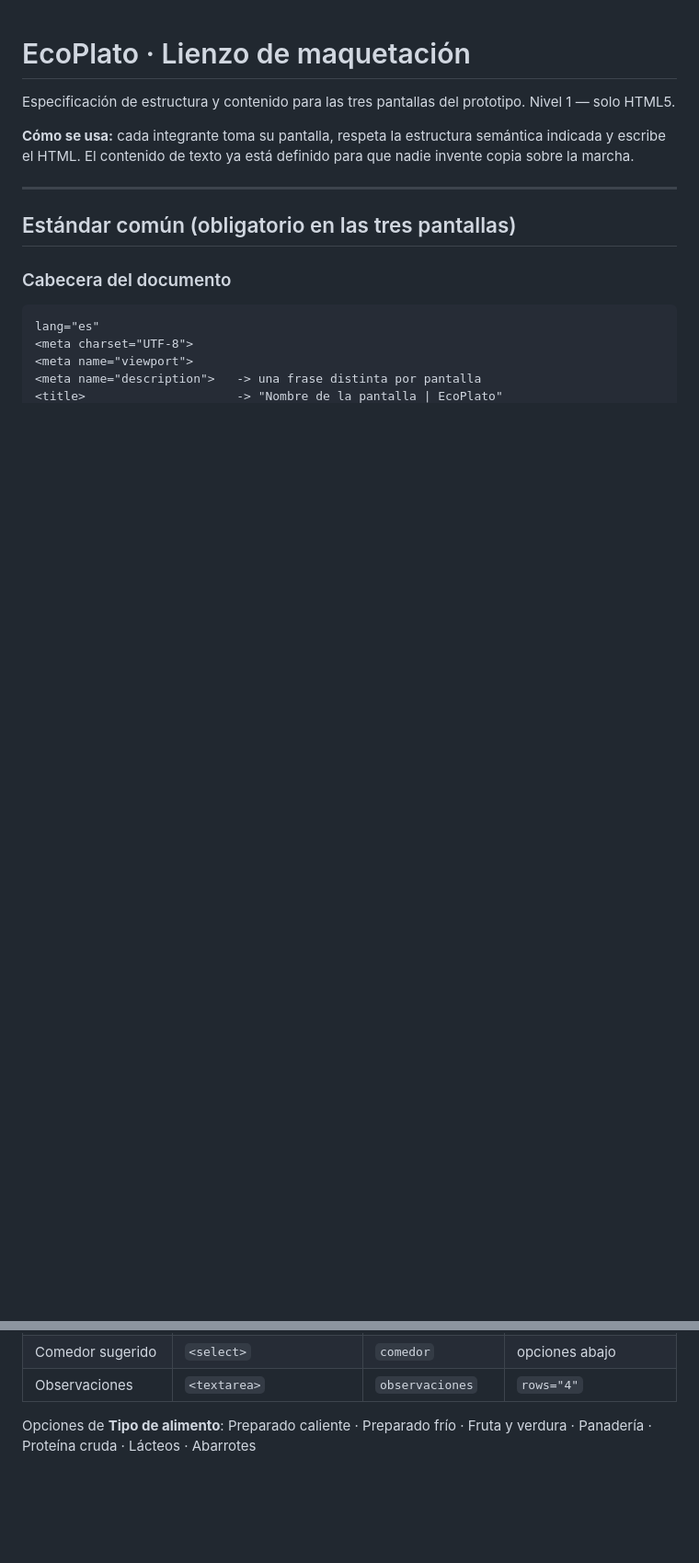
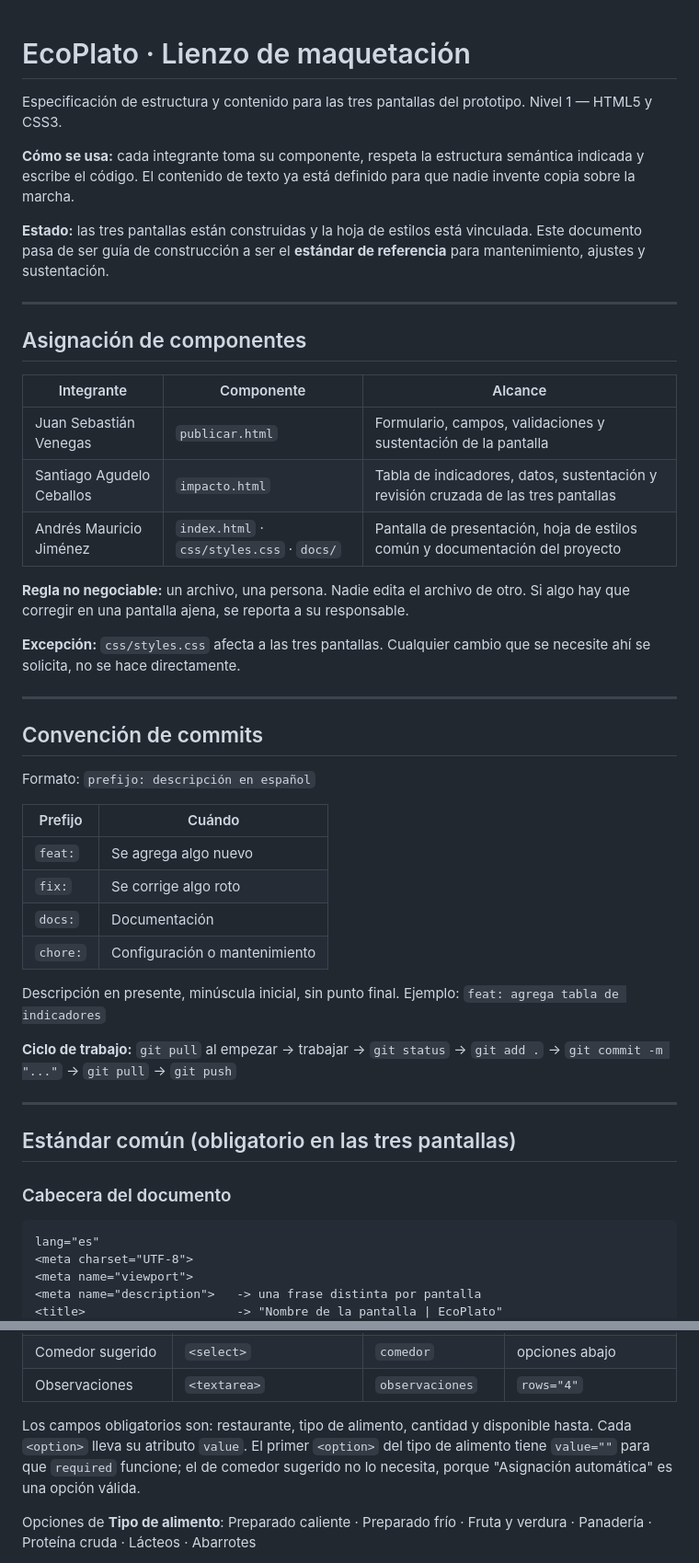
Before and after one commit to AndresJimenez198/ecoplato, a Markdown page: docs/EcoPlato-lienzo-maquetacion.md, 2 parts joined by grey strips. Shown at 92% size. Rendered like a GitHub page; blank space fills up the shorter version.

Commit message:
docs: actualiza lienzo con asignación de componentes y convención de commits

```diff
--- a/docs/EcoPlato-lienzo-maquetacion.md
+++ b/docs/EcoPlato-lienzo-maquetacion.md
@@ -1,11 +1,51 @@
 # EcoPlato · Lienzo de maquetación
 
 Especificación de estructura y contenido para las tres pantallas del
-prototipo. Nivel 1 — solo HTML5.
+prototipo. Nivel 1 — HTML5 y CSS3.
 
-**Cómo se usa:** cada integrante toma su pantalla, respeta la estructura
-semántica indicada y escribe el HTML. El contenido de texto ya está definido
-para que nadie invente copia sobre la marcha.
+**Cómo se usa:** cada integrante toma su componente, respeta la estructura
+semántica indicada y escribe el código. El contenido de texto ya está
+definido para que nadie invente copia sobre la marcha.
+
+**Estado:** las tres pantallas están construidas y la hoja de estilos está
+vinculada. Este documento pasa de ser guía de construcción a ser el
+**estándar de referencia** para mantenimiento, ajustes y sustentación.
+
+---
+
+## Asignación de componentes
+
+| Integrante | Componente | Alcance |
+|---|---|---|
+| Juan Sebastián Venegas | `publicar.html` | Formulario, campos, validaciones y sustentación de la pantalla |
+| Santiago Agudelo Ceballos | `impacto.html` | Tabla de indicadores, datos, sustentación y revisión cruzada de las tres pantallas |
+| Andrés Mauricio Jiménez | `index.html` · `css/styles.css` · `docs/` | Pantalla de presentación, hoja de estilos común y documentación del proyecto |
+
+**Regla no negociable:** un archivo, una persona. Nadie edita el archivo de
+otro. Si algo hay que corregir en una pantalla ajena, se reporta a su
+responsable.
+
+**Excepción:** `css/styles.css` afecta a las tres pantallas. Cualquier cambio
+que se necesite ahí se solicita, no se hace directamente.
+
+---
+
+## Convención de commits
+
+Formato: `prefijo: descripción en español`
+
+| Prefijo | Cuándo |
+|---|---|
+| `feat:` | Se agrega algo nuevo |
+| `fix:` | Se corrige algo roto |
+| `docs:` | Documentación |
+| `chore:` | Configuración o mantenimiento |
+
+Descripción en presente, minúscula inicial, sin punto final.
+Ejemplo: `feat: agrega tabla de indicadores`
+
+**Ciclo de trabajo:** `git pull` al empezar → trabajar → `git status` →
+`git add .` → `git commit -m "..."` → `git pull` → `git push`
 
 ---
 
@@ -137,6 +183,12 @@ con el mismo valor. Si no coinciden, la asociación no existe.
 | Requiere refrigeración | `<input type="checkbox">` | `refrigeracion` | — |
 | Comedor sugerido | `<select>` | `comedor` | opciones abajo |
 | Observaciones | `<textarea>` | `observaciones` | `rows="4"` |
+
+Los campos obligatorios son: restaurante, tipo de alimento, cantidad y
+disponible hasta. Cada `<option>` lleva su atributo `value`. El primer
+`<option>` del tipo de alimento tiene `value=""` para que `required`
+funcione; el de comedor sugerido no lo necesita, porque "Asignación
+automática" es una opción válida.
 
 Opciones de **Tipo de alimento**:
 Preparado caliente · Preparado frío · Fruta y verdura · Panadería ·
```
Also changed, not shown: other parts of docs/EcoPlato-lienzo-maquetacion.md (+21 -2 lines).
